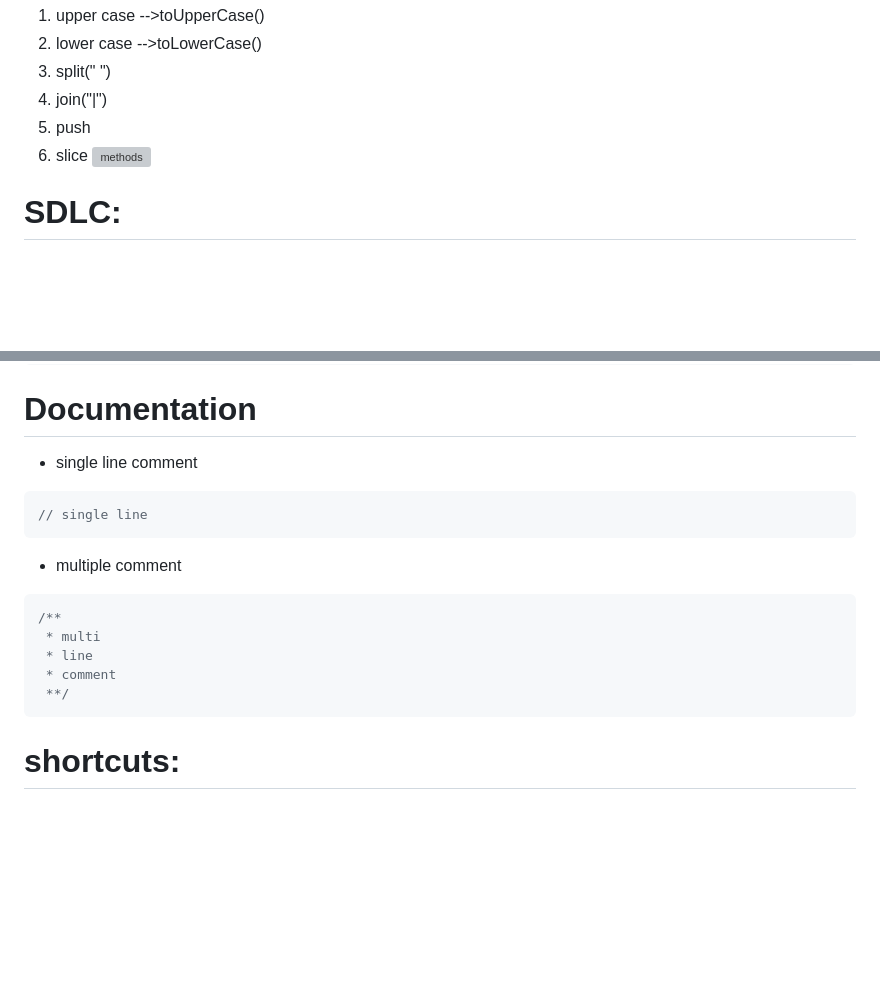
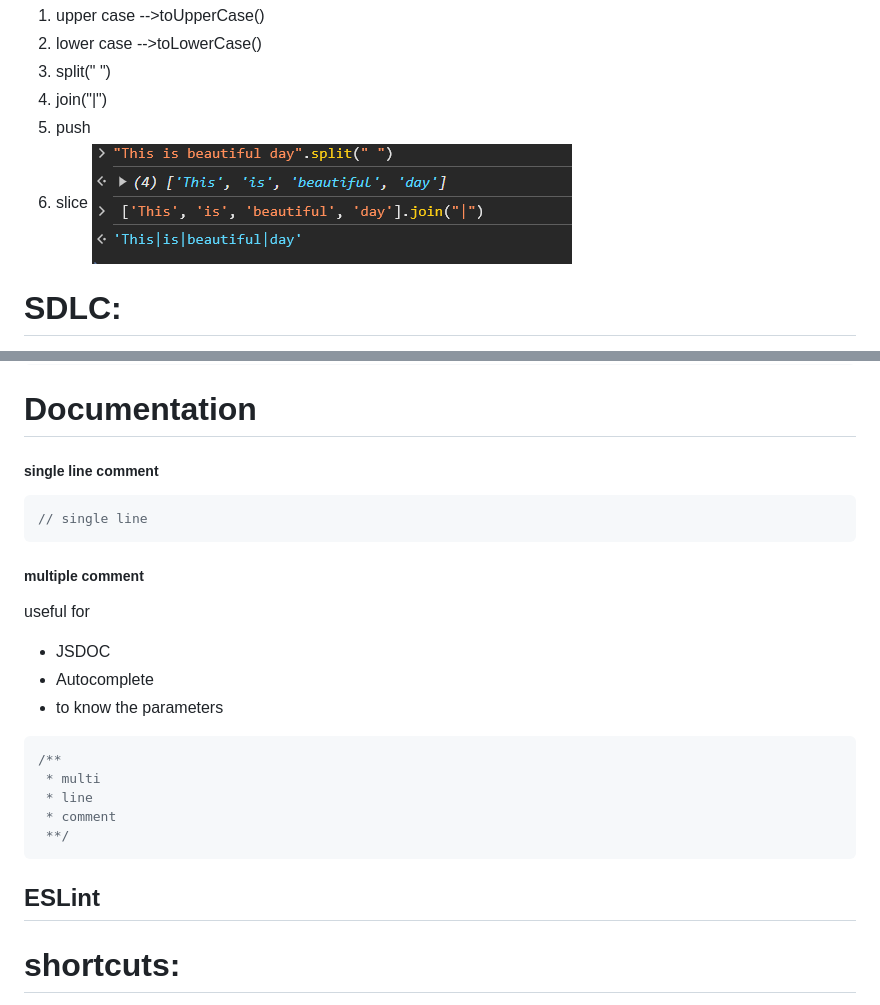
Before and after one commit to vaishu-gundlapally/Project, a Markdown page: notes.md, 2 parts joined by grey strips. GitHub-like rendering; pictures changed too: methods.png (added); blank space fills up the shorter version; grey boxes are pictures that could not be loaded.

Commit message:
eslint

````diff
--- a/notes.md
+++ b/notes.md
@@ -176,7 +176,7 @@ to collect 40 to 60 values we ca use rest operator in left hand side.
  4. join("|")
  5. push
  6. slice
- ![methods](<Screenshot 2024-05-31 145125.png>)
+ ![methods](<methods.png>)
 
 # SDLC:
 1. planning
@@ -240,11 +240,15 @@ const piValue=3.14;
 const PI_VALUE=3.14;
 ```
 # Documentation
-- single line comment
+##### single line comment
 ```js
 // single line
 ```
-- multiple comment
+##### multiple comment
+useful for
+- JSDOC
+- Autocomplete
+- to know the parameters
 ```js
 /**
  * multi
@@ -252,6 +256,9 @@ const PI_VALUE=3.14;
  * comment
  **/
 ```
+## ESLint
+
+
 
 # shortcuts:
 - 'ctrl' + 'space' --> Autocomplete
````
Also changed, not shown: Screenshot 2024-06-03 173615.png (added), image-2.png (added), image-3.png (added), image-4.png (added), 1 other file.
